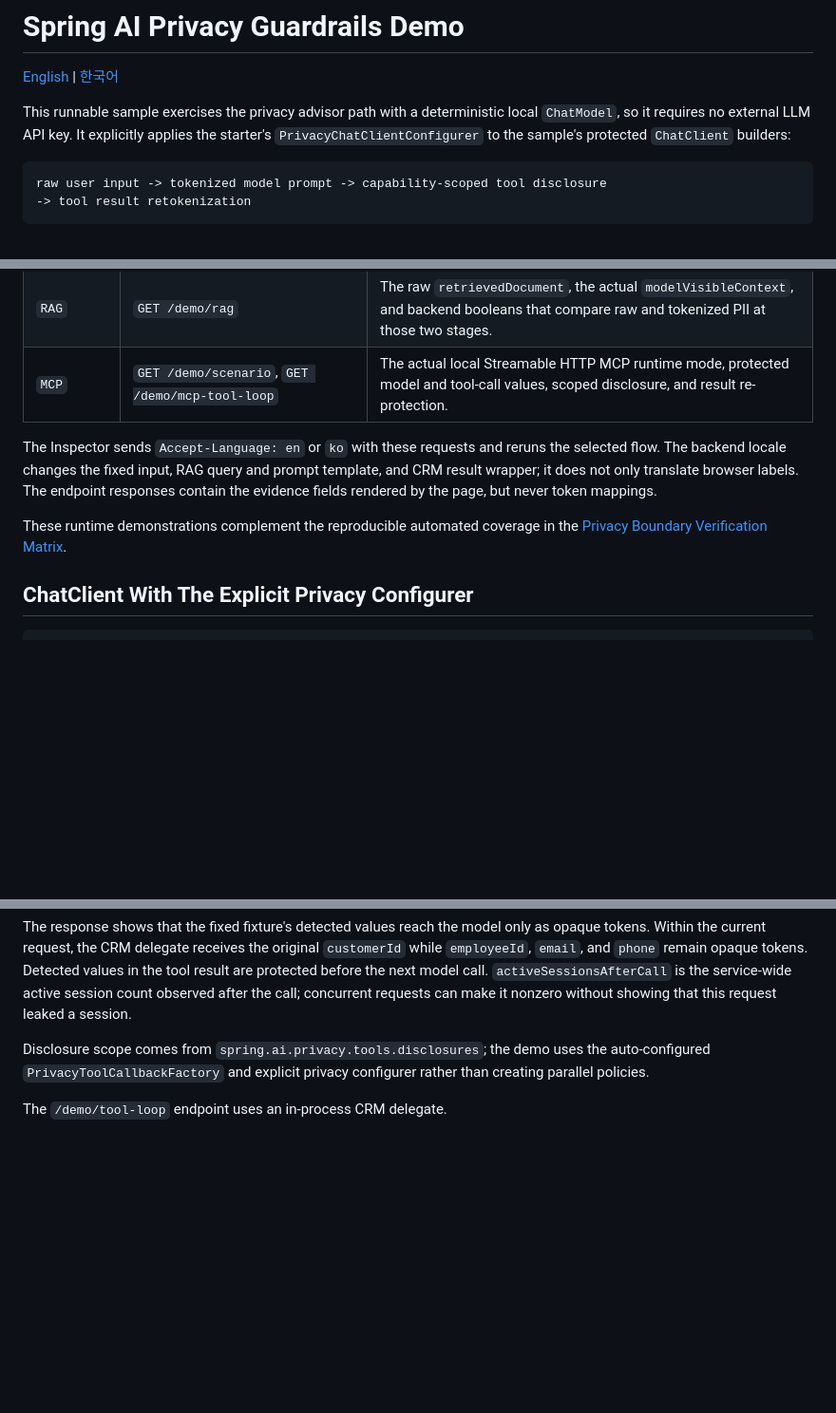
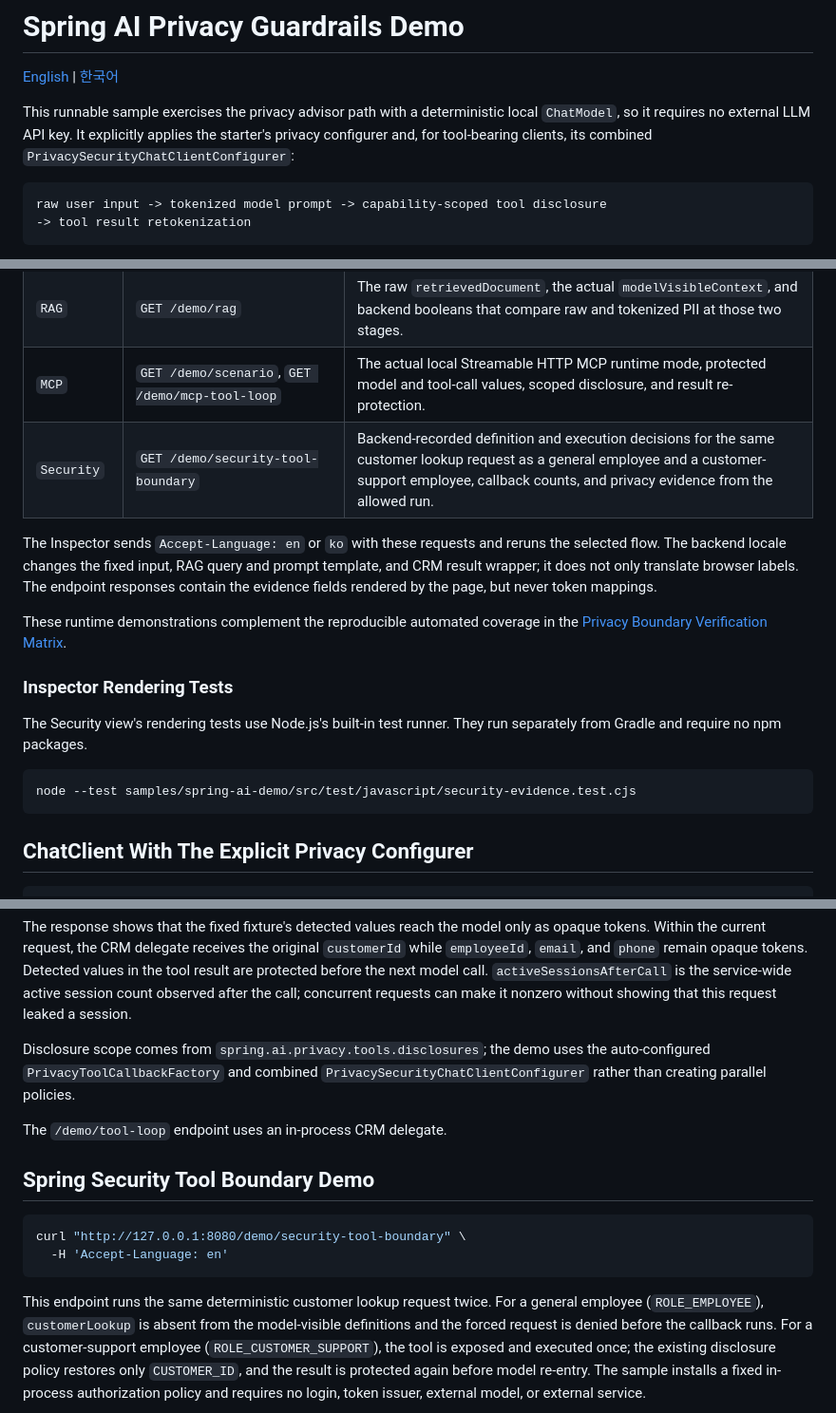
Before and after one commit to ultramancode/spring-ai-privacy-guardrails, a Markdown page: samples/spring-ai-demo/README.md, 3 parts joined by grey strips. Shown at 95% size. GitHub-like rendering; blank space fills up the shorter version.

````diff
--- a/samples/spring-ai-demo/README.md
+++ b/samples/spring-ai-demo/README.md
@@ -4,8 +4,8 @@
 
 This runnable sample exercises the privacy advisor path with a deterministic
 local `ChatModel`, so it requires no external LLM API key. It explicitly applies
-the starter's `PrivacyChatClientConfigurer` to the sample's protected
-`ChatClient` builders:
+the starter's privacy configurer and, for tool-bearing clients, its combined
+`PrivacySecurityChatClientConfigurer`:
 
 ```text
 raw user input -> tokenized model prompt -> capability-scoped tool disclosure
@@ -48,6 +48,7 @@ mappings, recognizer internals, or model configuration.
 | `Local Tool` | `GET /demo/scenario`, `GET /demo/protect`, `GET /demo/tool-loop` | Localized fixed input and `detectedSpans`, opaque model input and tool arguments, scoped `CUSTOMER_ID` restoration, and the re-protected tool result. |
 | `RAG` | `GET /demo/rag` | The raw `retrievedDocument`, the actual `modelVisibleContext`, and backend booleans that compare raw and tokenized PII at those two stages. |
 | `MCP` | `GET /demo/scenario`, `GET /demo/mcp-tool-loop` | The actual local Streamable HTTP MCP runtime mode, protected model and tool-call values, scoped disclosure, and result re-protection. |
+| `Security` | `GET /demo/security-tool-boundary` | Backend-recorded definition and execution decisions for the same customer lookup request as a general employee and a customer-support employee, callback counts, and privacy evidence from the allowed run. |
 
 The Inspector sends `Accept-Language: en` or `ko` with these requests and
 reruns the selected flow. The backend locale changes the fixed input, RAG
@@ -57,6 +58,15 @@ the page, but never token mappings.
 
 These runtime demonstrations complement the reproducible automated coverage in
 the [Privacy Boundary Verification Matrix](../../docs/evaluation.md#privacy-boundary-verification-matrix).
+
+### Inspector Rendering Tests
+
+The Security view's rendering tests use Node.js's built-in test runner. They run
+separately from Gradle and require no npm packages.
+
+```bash
+node --test samples/spring-ai-demo/src/test/javascript/security-evidence.test.cjs
+```
 
 ## ChatClient With The Explicit Privacy Configurer
 
@@ -166,7 +176,24 @@ observed after the call; concurrent requests can make it nonzero without
 showing that this request leaked a session.
 
 Disclosure scope comes from `spring.ai.privacy.tools.disclosures`; the demo uses the
-auto-configured `PrivacyToolCallbackFactory` and explicit privacy configurer
-rather than creating parallel policies.
+auto-configured `PrivacyToolCallbackFactory` and combined
+`PrivacySecurityChatClientConfigurer` rather than creating parallel policies.
 
 The `/demo/tool-loop` endpoint uses an in-process CRM delegate.
+
+## Spring Security Tool Boundary Demo
+
+```bash
+curl "http://127.0.0.1:8080/demo/security-tool-boundary" \
+  -H 'Accept-Language: en'
+```
+
+This endpoint runs the same deterministic customer lookup request twice. For a
+general employee (`ROLE_EMPLOYEE`), `customerLookup` is absent from the
+model-visible definitions and the forced request is denied before the callback
+runs. For a customer-support employee (`ROLE_CUSTOMER_SUPPORT`), the tool is
+exposed and executed once; the existing disclosure policy restores only
+`CUSTOMER_ID`, and the result is protected again before model re-entry. The
+sample installs a fixed in-process authorization policy and requires no login,
+token issuer, external model, or external service.
+
````
Also changed, not shown: other parts of samples/spring-ai-demo/README.md (+4 -1 lines), samples/spring-ai-demo/README.ko.md (+34 -5 lines), docs/images/privacy-boundary-inspector-security-ko.png (added), docs/images/privacy-boundary-inspector-security.png (added), 14 other files.
